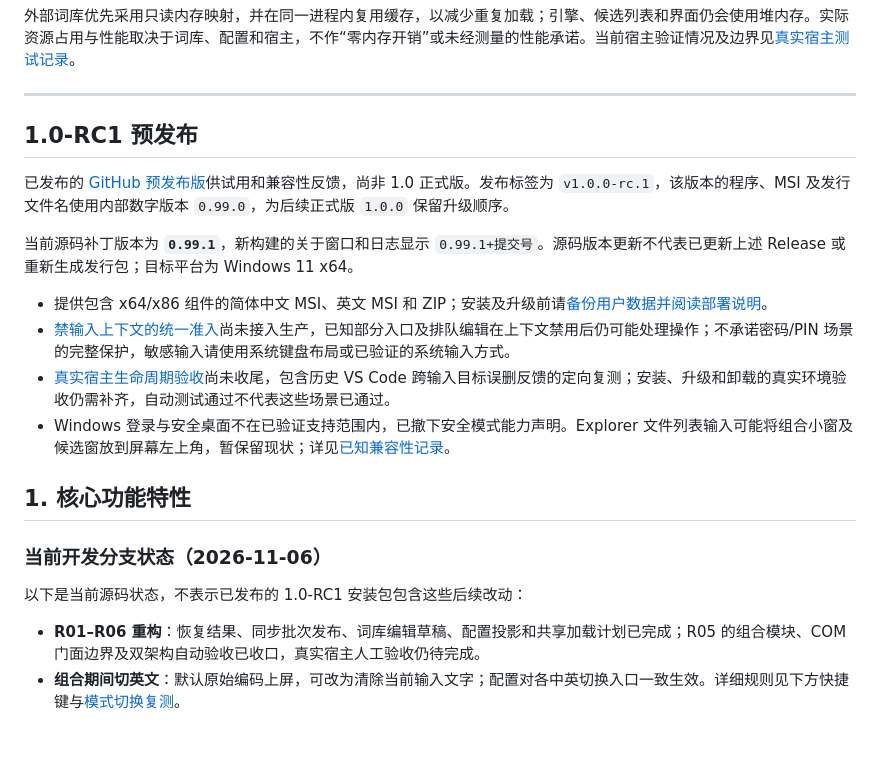
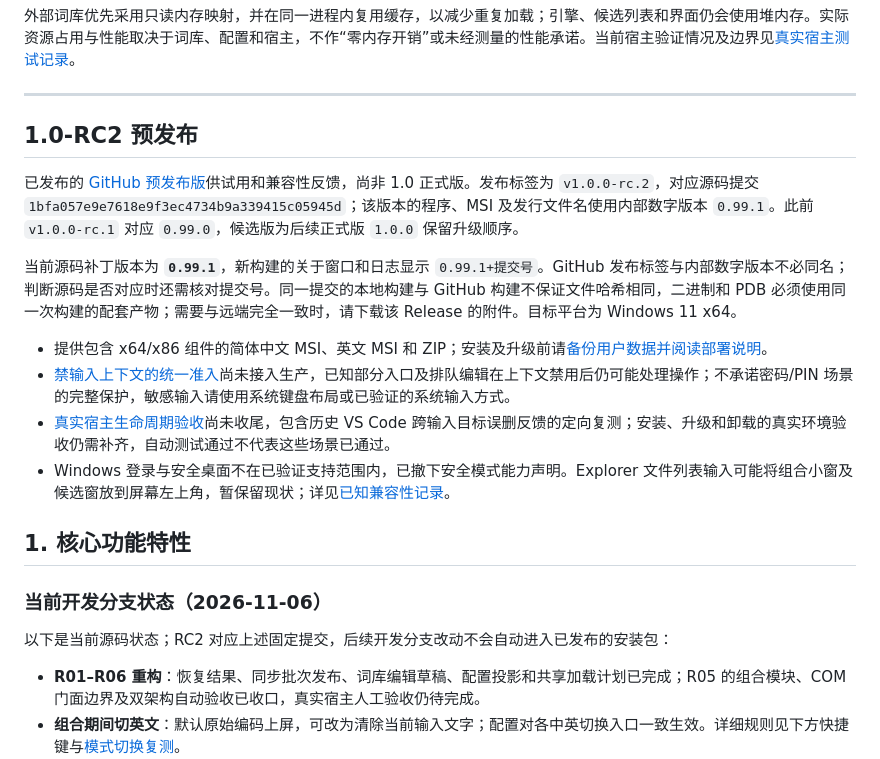
Before and after one commit to cloudfyy/qiqiime, a Markdown page: README.md, the part around the change. Rendered like a GitHub page; blank space fills up the shorter version.

Commit message:
docs: map RC2 release to internal version 0.99.1
Co-authored-by: Copilot <223556219+Copilot@users.noreply.github.com>

```diff
--- a/README.md
+++ b/README.md
@@ -6,11 +6,11 @@
 
 ---
 
-## 1.0-RC1 预发布
+## 1.0-RC2 预发布
 
-已发布的 [GitHub 预发布版](https://github.com/cloudfyy/qiqiime/releases/tag/v1.0.0-rc.1)供试用和兼容性反馈，尚非 1.0 正式版。发布标签为 `v1.0.0-rc.1`，该版本的程序、MSI 及发行文件名使用内部数字版本 `0.99.0`，为后续正式版 `1.0.0` 保留升级顺序。
+已发布的 [GitHub 预发布版](https://github.com/cloudfyy/qiqiime/releases/tag/v1.0.0-rc.2)供试用和兼容性反馈，尚非 1.0 正式版。发布标签为 `v1.0.0-rc.2`，对应源码提交 `1bfa057e9e7618e9f3ec4734b9a339415c05945d`；该版本的程序、MSI 及发行文件名使用内部数字版本 `0.99.1`。此前 `v1.0.0-rc.1` 对应 `0.99.0`，候选版为后续正式版 `1.0.0` 保留升级顺序。
 
-当前源码补丁版本为 **`0.99.1`**，新构建的关于窗口和日志显示 `0.99.1+提交号`。源码版本更新不代表已更新上述 Release 或重新生成发行包；目标平台为 Windows 11 x64。
+当前源码补丁版本为 **`0.99.1`**，新构建的关于窗口和日志显示 `0.99.1+提交号`。GitHub 发布标签与内部数字版本不必同名；判断源码是否对应时还需核对提交号。同一提交的本地构建与 GitHub 构建不保证文件哈希相同，二进制和 PDB 必须使用同一次构建的配套产物；需要与远端完全一致时，请下载该 Release 的附件。目标平台为 Windows 11 x64。
 
 - 提供包含 x64/x86 组件的简体中文 MSI、英文 MSI 和 ZIP；安装及升级前请[备份用户数据并阅读部署说明](./docs/deploy.md)。
 - [禁输入上下文的统一准入](./docs/restricted.md)尚未接入生产，已知部分入口及排队编辑在上下文禁用后仍可能处理操作；不承诺密码/PIN 场景的完整保护，敏感输入请使用系统键盘布局或已验证的系统输入方式。
@@ -21,7 +21,7 @@
 
 ### 当前开发分支状态（2026-11-06）
 
-以下是当前源码状态，不表示已发布的 1.0-RC1 安装包包含这些后续改动：
+以下是当前源码状态；RC2 对应上述固定提交，后续开发分支改动不会自动进入已发布的安装包：
 
 - **R01–R06 重构**：恢复结果、同步批次发布、词库编辑草稿、配置投影和共享加载计划已完成；R05 的组合模块、COM 门面边界及双架构自动验收已收口，真实宿主人工验收仍待完成。
 - **组合期间切英文**：默认原始编码上屏，可改为清除当前输入文字；配置对各中英切换入口一致生效。详细规则见下方快捷键与[模式切换复测](./docs/hosts.md#p02组合期间-shift-切英文删除编码代码已修复宿主待复测)。
```
Also changed, not shown: docs/deploy.md (+4 -2 lines).
